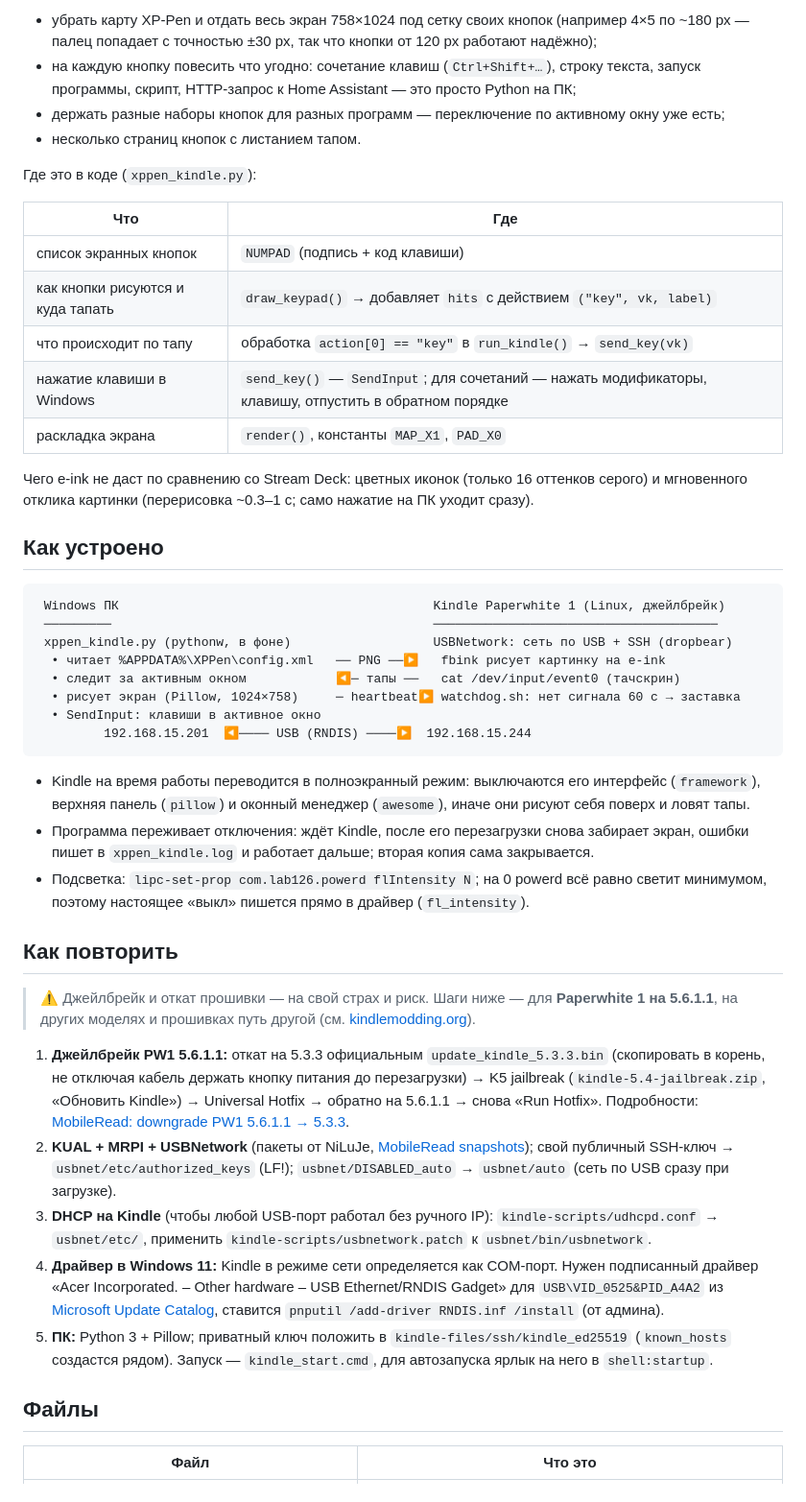
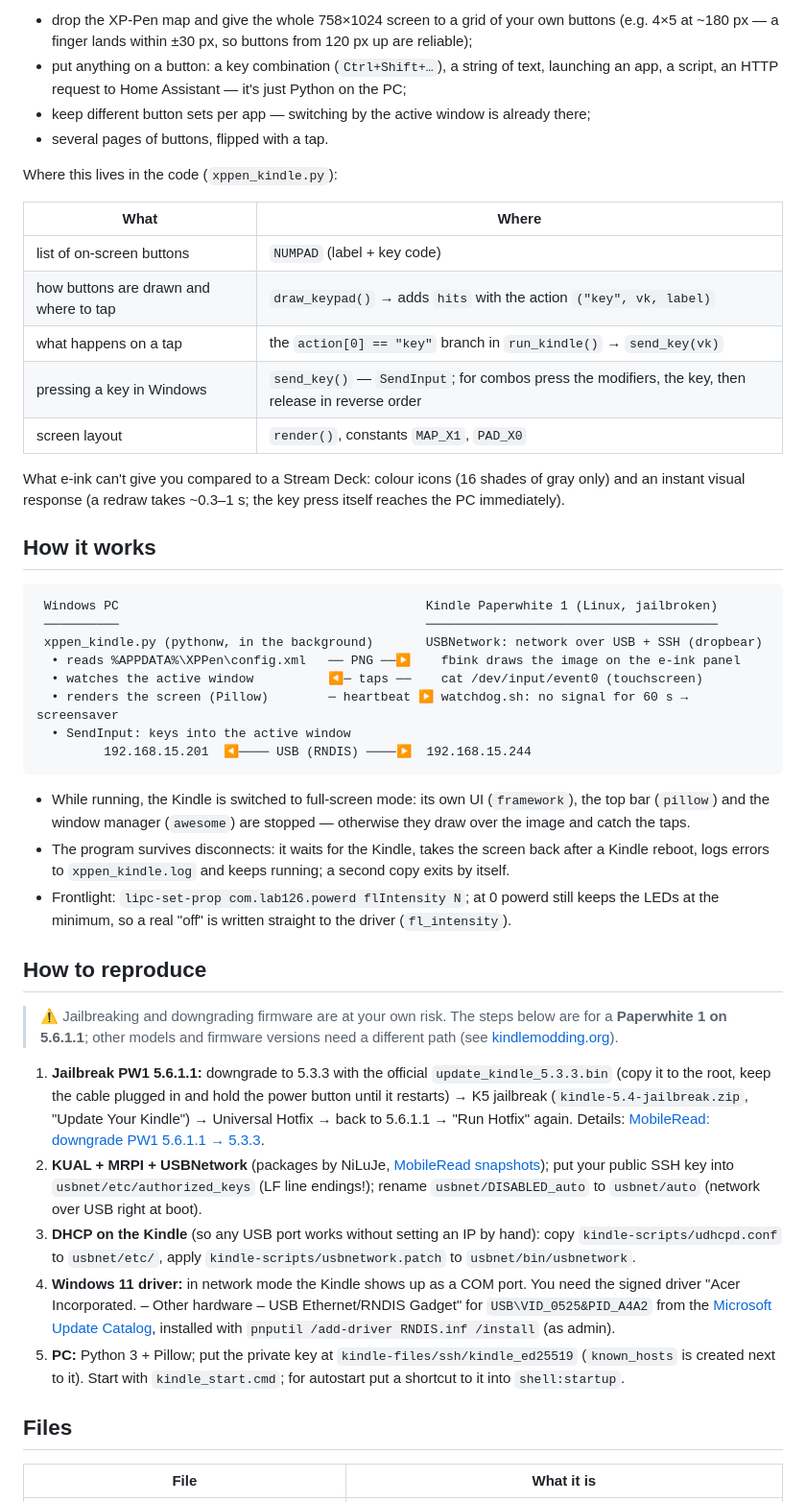
Before and after one commit to dufok/inkondesk, a Markdown page: README.md, the part around one of its changes. Shown at 96% size. GitHub-like rendering.

````diff
--- a/README.md
+++ b/README.md
@@ -33,66 +32,68 @@ E-ink для этого хорош: не светит в глаза, читае
 
-- убрать карту XP-Pen и отдать весь экран 758×1024 под сетку своих кнопок (например 4×5 по ~180 px — палец
-  попадает с точностью ±30 px, так что кнопки от 120 px работают надёжно);
-- на каждую кнопку повесить что угодно: сочетание клавиш (`Ctrl+Shift+…`), строку текста, запуск программы,
-  скрипт, HTTP-запрос к Home Assistant — это просто Python на ПК;
-- держать разные наборы кнопок для разных программ — переключение по активному окну уже есть;
-- несколько страниц кнопок с листанием тапом.
+- drop the XP-Pen map and give the whole 758×1024 screen to a grid of your own buttons (e.g. 4×5 at ~180 px —
+  a finger lands within ±30 px, so buttons from 120 px up are reliable);
+- put anything on a button: a key combination (`Ctrl+Shift+…`), a string of text, launching an app, a script,
+  an HTTP request to Home Assistant — it's just Python on the PC;
+- keep different button sets per app — switching by the active window is already there;
+- several pages of buttons, flipped with a tap.
 
-Где это в коде (`xppen_kindle.py`):
+Where this lives in the code (`xppen_kindle.py`):
 
-| Что | Где |
+| What | Where |
 |---|---|
-| список экранных кнопок | `NUMPAD` (подпись + код клавиши) |
-| как кнопки рисуются и куда тапать | `draw_keypad()` → добавляет `hits` с действием `("key", vk, label)` |
-| что происходит по тапу | обработка `action[0] == "key"` в `run_kindle()` → `send_key(vk)` |
-| нажатие клавиши в Windows | `send_key()` — `SendInput`; для сочетаний — нажать модификаторы, клавишу, отпустить в обратном порядке |
-| раскладка экрана | `render()`, константы `MAP_X1`, `PAD_X0` |
+| list of on-screen buttons | `NUMPAD` (label + key code) |
+| how buttons are drawn and where to tap | `draw_keypad()` → adds `hits` with the action `("key", vk, label)` |
+| what happens on a tap | the `action[0] == "key"` branch in `run_kindle()` → `send_key(vk)` |
+| pressing a key in Windows | `send_key()` — `SendInput`; for combos press the modifiers, the key, then release in reverse order |
+| screen layout | `render()`, constants `MAP_X1`, `PAD_X0` |
 
-Чего e-ink не даст по сравнению со Stream Deck: цветных иконок (только 16 оттенков серого) и мгновенного
-отклика картинки (перерисовка ~0.3–1 с; само нажатие на ПК уходит сразу).
+What e-ink can't give you compared to a Stream Deck: colour icons (16 shades of gray only) and an instant visual
+response (a redraw takes ~0.3–1 s; the key press itself reaches the PC immediately).
 
-## Как устроено
+## How it works
 
 ```
- Windows ПК                                          Kindle Paperwhite 1 (Linux, джейлбрейк)
- ─────────                                           ──────────────────────────────────────
- xppen_kindle.py (pythonw, в фоне)                   USBNetwork: сеть по USB + SSH (dropbear)
-  • читает %APPDATA%\XPPen\config.xml   ── PNG ──▶   fbink рисует картинку на e-ink
-  • следит за активным окном            ◀─ тапы ──   cat /dev/input/event0 (тачскрин)
-  • рисует экран (Pillow, 1024×758)     ─ heartbeat▶ watchdog.sh: нет сигнала 60 с → заставка
-  • SendInput: клавиши в активное окно
+ Windows PC                                         Kindle Paperwhite 1 (Linux, jailbroken)
+ ──────────                                         ───────────────────────────────────────
+ xppen_kindle.py (pythonw, in the background)       USBNetwork: network over USB + SSH (dropbear)
+  • reads %APPDATA%\XPPen\config.xml   ── PNG ──▶    fbink draws the image on the e-ink panel
+  • watches the active window          ◀─ taps ──    cat /dev/input/event0 (touchscreen)
+  • renders the screen (Pillow)        ─ heartbeat ▶ watchdog.sh: no signal for 60 s → screensaver
+  • SendInput: keys into the active window
          192.168.15.201  ◀──── USB (RNDIS) ────▶  192.168.15.244
 ```
 
-- Kindle на время работы переводится в полноэкранный режим: выключаются его интерфейс (`framework`),
-  верхняя панель (`pillow`) и оконный менеджер (`awesome`), иначе они рисуют себя поверх и ловят тапы.
-- Программа переживает отключения: ждёт Kindle, после его перезагрузки снова забирает экран, ошибки пишет
-  в `xppen_kindle.log` и работает дальше; вторая копия сама закрывается.
-- Подсветка: `lipc-set-prop com.lab126.powerd flIntensity N`; на 0 powerd всё равно светит минимумом,
-  поэтому настоящее «выкл» пишется прямо в драйвер (`fl_intensity`).
+- While running, the Kindle is switched to full-screen mode: its own UI (`framework`), the top bar (`pillow`)
+  and the window manager (`awesome`) are stopped — otherwise they draw over the image and catch the taps.
+- The program survives disconnects: it waits for the Kindle, takes the screen back after a Kindle reboot, logs
+  errors to `xppen_kindle.log` and keeps running; a second copy exits by itself.
+- Frontlight: `lipc-set-prop com.lab126.powerd flIntensity N`; at 0 powerd still keeps the LEDs at the minimum,
+  so a real "off" is written straight to the driver (`fl_intensity`).
 
-## Как повторить
+## How to reproduce
 
-> ⚠️ Джейлбрейк и откат прошивки — на свой страх и риск. Шаги ниже — для **Paperwhite 1 на 5.6.1.1**,
-> на других моделях и прошивках путь другой (см. [kindlemodding.org](https://kindlemodding.org/)).
+> ⚠️ Jailbreaking and downgrading firmware are at your own risk. The steps below are for a
+> **Paperwhite 1 on 5.6.1.1**; other models and firmware versions need a different path
+> (see [kindlemodding.org](https://kindlemodding.org/)).
 
-1. **Джейлбрейк PW1 5.6.1.1:** откат на 5.3.3 официальным `update_kindle_5.3.3.bin` (скопировать в корень, не
-   отключая кабель держать кнопку питания до перезагрузки) → K5 jailbreak (`kindle-5.4-jailbreak.zip`,
-   «Обновить Kindle») → Universal Hotfix → обратно на 5.6.1.1 → снова «Run Hotfix».
-   Подробности: [MobileRead: downgrade PW1 5.6.1.1 → 5.3.3](https://www.mobileread.com/forums/showthread.php?t=264432).
-2. **KUAL + MRPI + USBNetwork** (пакеты от NiLuJe, [MobileRead snapshots](https://www.mobileread.com/forums/showthread.php?t=225030));
-   свой публичный SSH-ключ → `usbnet/etc/authorized_keys` (LF!); `usbnet/DISABLED_auto` → `usbnet/auto`
-   (сеть по USB сразу при загрузке).
-3. **DHCP на Kindle** (чтобы любой USB-порт работал без ручного IP): `kindle-scripts/udhcpd.conf` →
-   `usbnet/etc/`, применить `kindle-scripts/usbnetwork.patch` к `usbnet/bin/usbnetwork`.
-4. **Драйвер в Windows 11:** Kindle в режиме сети определяется как COM-порт. Нужен подписанный драйвер
-   «Acer Incorporated. – Other hardware – USB Ethernet/RNDIS Gadget» для `USB\VID_0525&PID_A4A2` из
+1. **Jailbreak PW1 5.6.1.1:** downgrade to 5.3.3 with the official `update_kindle_5.3.3.bin` (copy it to the root,
+   keep the cable plugged in and hold the power button until it restarts) → K5 jailbreak
+   (`kindle-5.4-jailbreak.zip`, "Update Your Kindle") → Universal Hotfix → back to 5.6.1.1 → "Run Hotfix" again.
+   Details: [MobileRead: downgrade PW1 5.6.1.1 → 5.3.3](https://www.mobileread.com/forums/showthread.php?t=264432).
+2. **KUAL + MRPI + USBNetwork** (packages by NiLuJe, [MobileRead snapshots](https://www.mobileread.com/forums/showthread.php?t=225030));
+   put your public SSH key into `usbnet/etc/authorized_keys` (LF line endings!); rename `usbnet/DISABLED_auto`
+   to `usbnet/auto` (network over USB right at boot).
+3. **DHCP on the Kindle** (so any USB port works without setting an IP by hand): copy `kindle-scripts/udhcpd.conf`
+   to `usbnet/etc/`, apply `kindle-scripts/usbnetwork.patch` to `usbnet/bin/usbnetwork`.
+4. **Windows 11 driver:** in network mode the Kindle shows up as a COM port. You need the signed driver
+   "Acer Incorporated. – Other hardware – USB Ethernet/RNDIS Gadget" for `USB\VID_0525&PID_A4A2` from the
    [Microsoft Update Catalog](https://www.catalog.update.microsoft.com/Search.aspx?q=USB%5CVID_0525%26PID_A4A2),
-   ставится `pnputil /add-driver RNDIS.inf /install` (от админа).
-5. **ПК:** Python 3 + Pillow; приватный ключ положить в `kindle-files/ssh/kindle_ed25519`
-   (`known_hosts` создастся рядом). Запуск — `kindle_start.cmd`, для автозапуска ярлык на него в `shell:startup`.
+   installed with `pnputil /add-driver RNDIS.inf /install` (as admin).
+5. **PC:** Python 3 + Pillow; put the private key at `kindle-files/ssh/kindle_ed25519`
+   (`known_hosts` is created next to it). Start with `kindle_start.cmd`; for autostart put a shortcut to it
+   into `shell:startup`.
 
-## Файлы
+## Files
 
-| Файл | Что это |
+| File | What it is |
 |---|---|
````
Also changed, not shown: other parts of README.md (+47 -48 lines), assets/preview-map.png, 2 other files.
